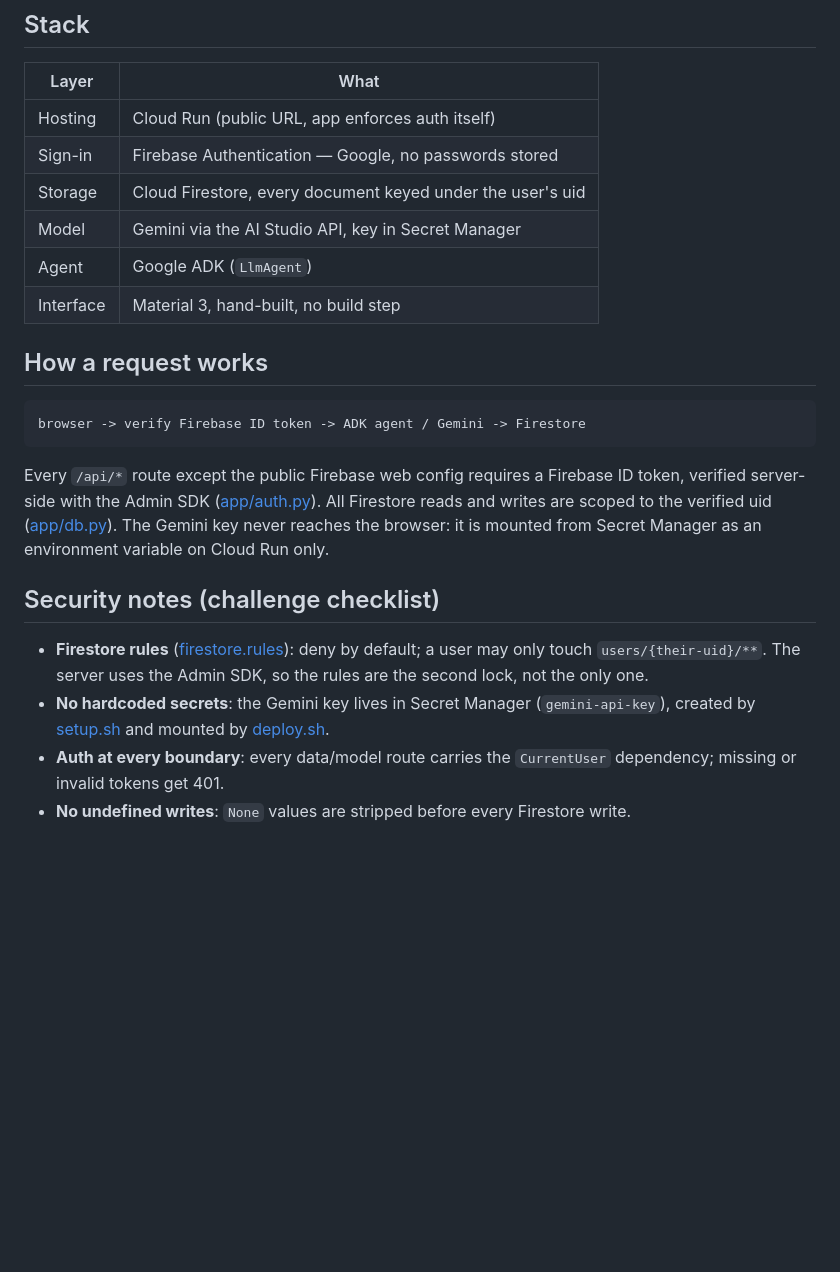
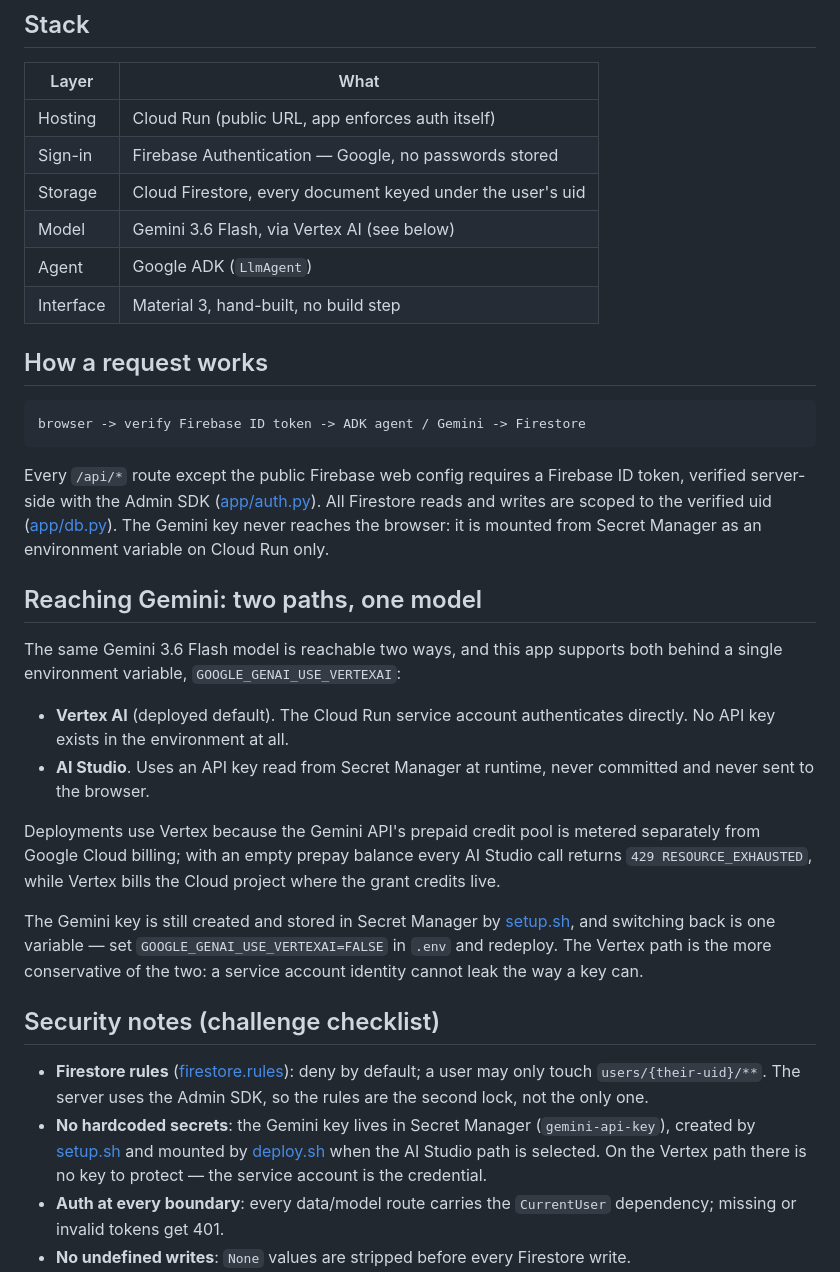
Before and after one commit to Deepak-Parthasarathy99/ideathon-gemini-journal, a Markdown page: README.md, the part around the change. Rendered like a GitHub page; blank space fills up the shorter version.

Commit message:
Explain the Vertex choice in the README
A reader checking the challenge stack should not have to infer why the
deployed service has no API key mounted. Documents both paths, why Vertex
is the deployed one, and how to switch back.

Co-Authored-By: Claude Opus 5 <noreply@anthropic.com>

```diff
--- a/README.md
+++ b/README.md
@@ -25,7 +25,7 @@ built against both:
 | Hosting | Cloud Run (public URL, app enforces auth itself) |
 | Sign-in | Firebase Authentication — Google, no passwords stored |
 | Storage | Cloud Firestore, every document keyed under the user's uid |
-| Model | Gemini via the AI Studio API, key in Secret Manager |
+| Model | Gemini 3.6 Flash, via Vertex AI (see below) |
 | Agent | Google ADK (`LlmAgent`) |
 | Interface | Material 3, hand-built, no build step |
 
@@ -40,6 +40,27 @@ the verified uid ([app/db.py](app/db.py)). The Gemini key never reaches the
 browser: it is mounted from Secret Manager as an environment variable on
 Cloud Run only.
 
+## Reaching Gemini: two paths, one model
+
+The same Gemini 3.6 Flash model is reachable two ways, and this app supports
+both behind a single environment variable, `GOOGLE_GENAI_USE_VERTEXAI`:
+
+- **Vertex AI** (deployed default). The Cloud Run service account
+  authenticates directly. No API key exists in the environment at all.
+- **AI Studio**. Uses an API key read from Secret Manager at runtime, never
+  committed and never sent to the browser.
+
+Deployments use Vertex because the Gemini API's prepaid credit pool is
+metered separately from Google Cloud billing; with an empty prepay balance
+every AI Studio call returns `429 RESOURCE_EXHAUSTED`, while Vertex bills the
+Cloud project where the grant credits live.
+
+The Gemini key is still created and stored in Secret Manager by
+[setup.sh](setup.sh), and switching back is one variable — set
+`GOOGLE_GENAI_USE_VERTEXAI=FALSE` in `.env` and redeploy. The Vertex path is
+the more conservative of the two: a service account identity cannot leak the
+way a key can.
+
 ## Security notes (challenge checklist)
 
 - **Firestore rules** ([firestore.rules](firestore.rules)): deny by
@@ -47,7 +68,8 @@ Cloud Run only.
   the Admin SDK, so the rules are the second lock, not the only one.
 - **No hardcoded secrets**: the Gemini key lives in Secret Manager
   (`gemini-api-key`), created by [setup.sh](setup.sh) and mounted by
-  [deploy.sh](deploy.sh).
+  [deploy.sh](deploy.sh) when the AI Studio path is selected. On the Vertex
+  path there is no key to protect — the service account is the credential.
 - **Auth at every boundary**: every data/model route carries the
   `CurrentUser` dependency; missing or invalid tokens get 401.
 - **No undefined writes**: `None` values are stripped before every
```
